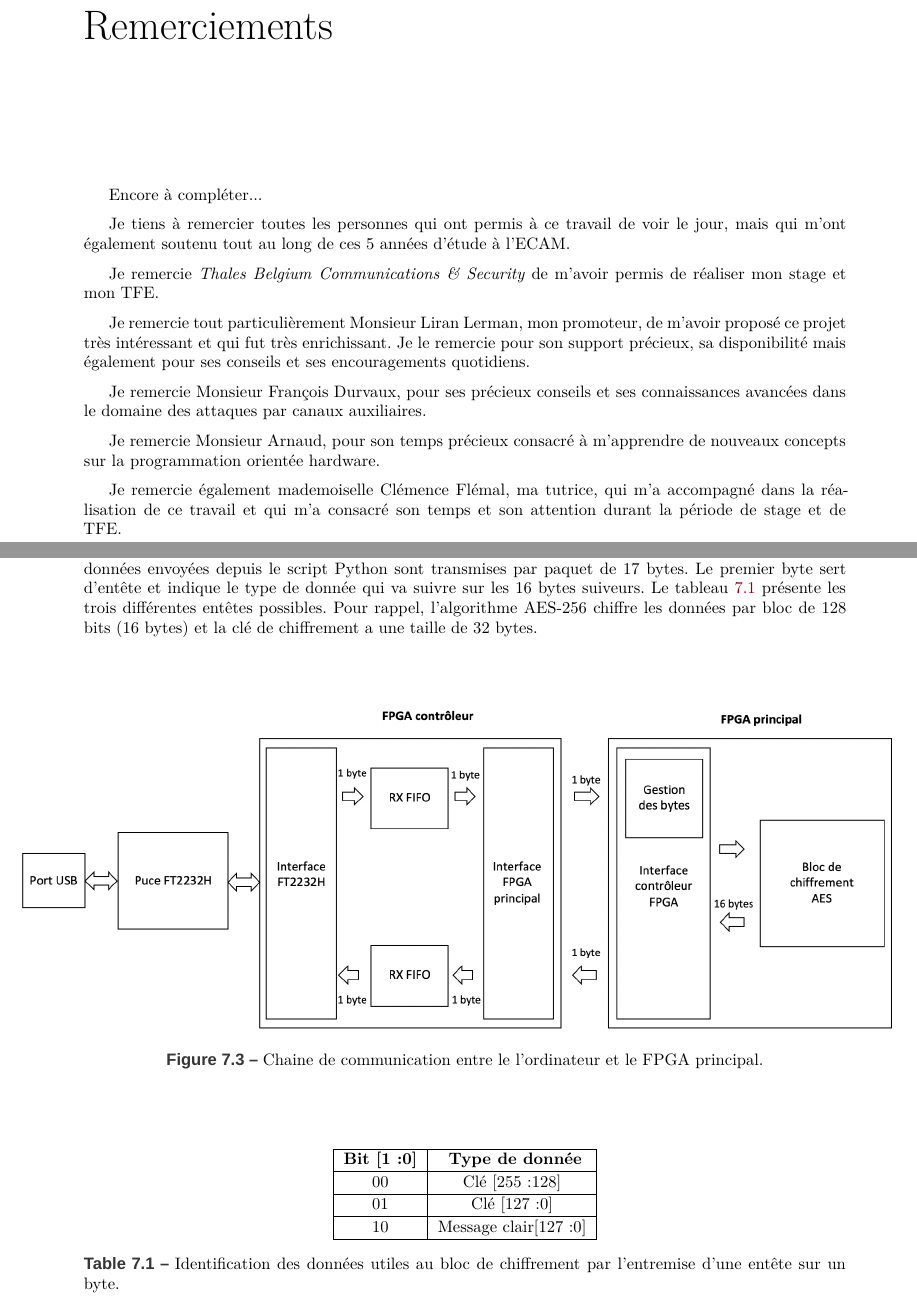
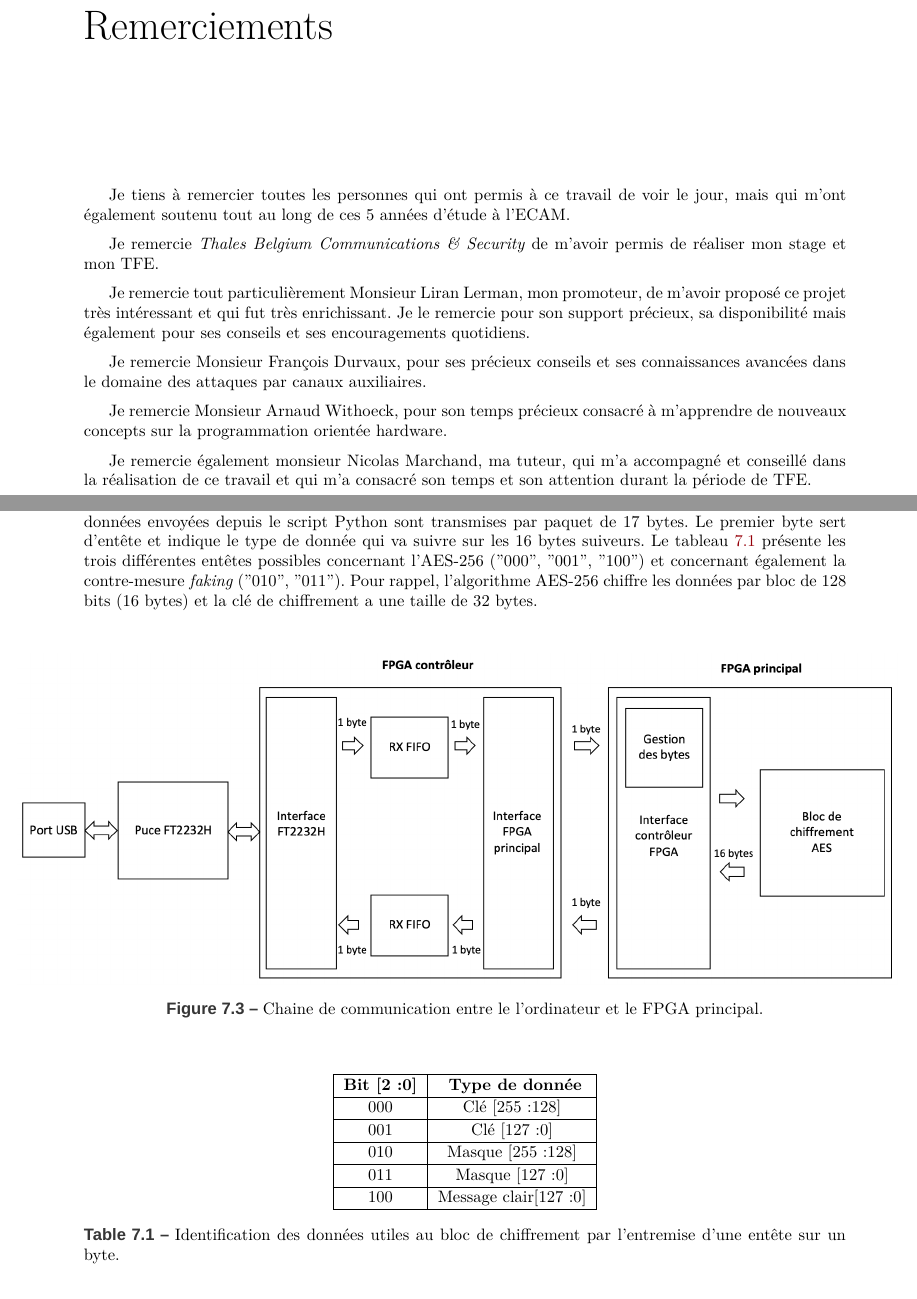
Before and after one commit to Anizetho/TFE, a LaTeX book (Rapport_Latex/Stage.tex): two parts of pages 5 and 63 of 109, joined at a grey line, cut so that both start at the same text. Compiled offline with XeLaTeX; a missing font is replaced by an installed copy or a similar font.

Commit message:
End chapter 9

```diff
--- a/Rapport_Latex/Stage.tex
+++ b/Rapport_Latex/Stage.tex
@@ -148,8 +148,6 @@ Ceci est aujourd'hui possible depuis la découverte fin des années 1990 d'un no
 \chapter*{Remerciements}
 \addcontentsline{toc}{chapter}{Remerciements}
 
-Encore à compléter...
-
 Je tiens à remercier toutes les personnes qui ont permis à ce travail de voir le jour, mais qui m’ont également soutenu tout au long de ces 5 années d’étude à l’ECAM.
 
 Je remercie \textit{Thales Belgium Communications \& Security} de m’avoir permis de réaliser mon stage et mon TFE.
@@ -158,9 +156,9 @@ Je remercie tout particulièrement Monsieur Liran Lerman, mon promoteur, de m’
 
 Je remercie Monsieur François Durvaux, pour ses précieux conseils et ses connaissances avancées dans le domaine des attaques par canaux auxiliaires.
 
-Je remercie Monsieur Arnaud, pour son temps précieux consacré à m'apprendre de nouveaux concepts sur la programmation orientée hardware.
-
-Je remercie également mademoiselle Clémence Flémal, ma tutrice, qui m’a accompagné dans la réalisation de ce travail et qui m’a consacré son temps et son attention durant la période de stage et de TFE.
+Je remercie Monsieur Arnaud Withoeck, pour son temps précieux consacré à m'apprendre de nouveaux concepts sur la programmation orientée hardware.
+
+Je remercie également monsieur Nicolas Marchand, ma tuteur, qui m’a accompagné et conseillé dans la réalisation de ce travail et qui m’a consacré son temps et son attention durant la période de TFE.
 
 \newpage
 
@@ -1438,25 +1436,27 @@ La figure \ref{fig:FPGA_arch} présente l'architecture implémentée pour l'algo
 \subsection{Implémentation contrôleur}
 \label{sec:Imp_contrôleur}
 
-Un bloc de chiffrement (AES-256) est implémenté sur le FPGA principal. L'étape suivante consiste à trouver une façon d'envoyer les données claires à ce bloc de chiffrement et à recevoir en retour les données chiffrées. La solution est d'utiliser le second FPGA comme contrôleur. Ainsi, cette sous-section décrit brièvement la chaine de communication entre l'ordinateur et le bloc de chiffrement via ce contrôleur. La figure \ref{fig:FPGA_Controler} présente le schéma-bloc de cette chaine de communication. Quatre grands blocs sont parfaitement identifiables sur la figure : l'USB, la puce FT2232H, le contrôleur et le FPGA principal. La puce FT2232H se trouve sur la carte SAKURA-G et permet de réaliser une communication série entre le FPGA et l'ordinateur via le port USB. Cette puce peut être configurée dans une grande variété d'interfaces standards. Voici quelques exemples de protocoles possibles avec cette puce : UART, 245 FIFO, SPI, JTAG, etc. Le protocole conseillé dans la \textit{datasheet} de la carte SAKURA-G et mis en place par l'étudiant stagiaire précédent est le protocole 245 FIFO Sync [\ref{ref:}]. Ce protocole ne sera pas plus détaillé. Cependant, sachez que pour transférer les données depuis l'ordinateur vers le bloc de chiffrement (et inversement), trois interfaces sont nécessaires, chacune permettant de transférer 1 byte de données à la fois. Enfin, pour que le bloc de chiffrement puisse distinguer les données qu'il reçoit (distinguer la clé du message clair), un byte de tête est utilisé pour indiquer l'identité de la donnée qui va être envoyée par l'ordinateur. En effet, les données envoyées depuis le script Python sont transmises par paquet de 17 bytes. Le premier byte sert d'entête et indique le type de donnée qui va suivre sur les 16 bytes suiveurs. Le tableau \ref{tab:header} présente les trois différentes entêtes possibles. Pour rappel, l'algorithme AES-256 chiffre les données par bloc de 128 bits (16 bytes) et la clé de chiffrement a une taille de 32 bytes.
-\vspace{1cm}
+Un bloc de chiffrement (AES-256) est implémenté sur le FPGA principal. L'étape suivante consiste à trouver une façon d'envoyer les données claires à ce bloc de chiffrement et à recevoir en retour les données chiffrées. La solution est d'utiliser le second FPGA comme contrôleur. Ainsi, cette sous-section décrit brièvement la chaine de communication entre l'ordinateur et le bloc de chiffrement via ce contrôleur. La figure \ref{fig:FPGA_Controler} présente le schéma-bloc de cette chaine de communication. Quatre grands blocs sont parfaitement identifiables sur la figure : l'USB, la puce FT2232H, le contrôleur et le FPGA principal. La puce FT2232H se trouve sur la carte SAKURA-G et permet de réaliser une communication série entre le FPGA et l'ordinateur via le port USB. Cette puce peut être configurée dans une grande variété d'interfaces standards. Voici quelques exemples de protocoles possibles avec cette puce : UART, 245 FIFO, SPI, JTAG, etc. Le protocole conseillé dans la \textit{datasheet} de la carte SAKURA-G et mis en place par l'étudiant stagiaire précédent est le protocole 245 FIFO Sync [\ref{ref:}]. Ce protocole ne sera pas plus détaillé. Cependant, sachez que pour transférer les données depuis l'ordinateur vers le bloc de chiffrement (et inversement), trois interfaces sont nécessaires, chacune permettant de transférer 1 byte de données à la fois. Enfin, pour que le bloc de chiffrement puisse distinguer les données qu'il reçoit (distinguer la clé du message clair), un byte de tête est utilisé pour indiquer l'identité de la donnée qui va être envoyée par l'ordinateur. En effet, les données envoyées depuis le script Python sont transmises par paquet de 17 bytes. Le premier byte sert d'entête et indique le type de donnée qui va suivre sur les 16 bytes suiveurs. Le tableau \ref{tab:header} présente les trois différentes entêtes possibles concernant l'AES-256 ("000", "001", "100") et concernant également la contre-mesure \textit{faking} ("010", "011"). Pour rappel, l'algorithme AES-256 chiffre les données par bloc de 128 bits (16 bytes) et la clé de chiffrement a une taille de 32 bytes.
+\vspace{0.5cm}
 
 \begin{figure}[htbp]
     \hspace{-1.5cm}
     \includegraphics[scale=0.58]{image/FPGA_Controler}
     \caption{Chaine de communication entre le l'ordinateur et le FPGA principal.}
     \label{fig:FPGA_Controler}
-    \vspace{1cm}
+    \vspace{0.5cm}
 \end{figure}
 
 \begin{table}[htbp]
 	\centering
 	\begin{tabular}{|c|c|}
     		\hline
-  		  \textbf{Bit [1:0]} &\textbf{ Type de donnée} \\ \hline
-		  00 & Clé [255:128] \\ \hline
-  		  01 & Clé [127:0]  \\ \hline
- 		  10 & Message clair[127:0] \\ \hline
+  		  \textbf{Bit [2:0]} &\textbf{ Type de donnée} \\ \hline
+		  000 & Clé [255:128] \\ \hline
+  		  001 & Clé [127:0]  \\ \hline
+		  010 & Masque [255:128]  \\ \hline
+		  011 & Masque [127:0]  \\ \hline
+ 		  100 & Message clair[127:0] \\ \hline
 	\end{tabular}
     	\caption{Identification des données utiles au bloc de chiffrement par l'entremise d'une entête sur un byte.}
     	\label{tab:header}
```
Also changed, not shown: 2 other files.
